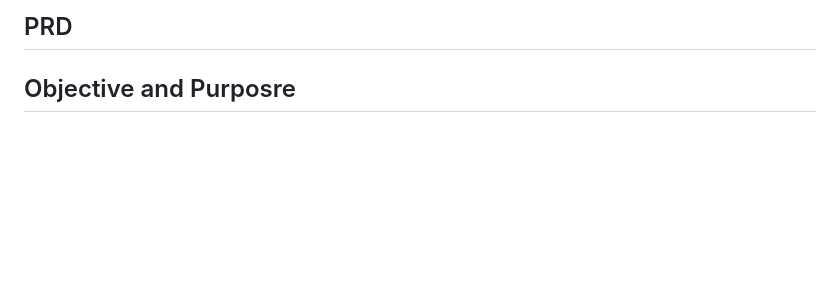
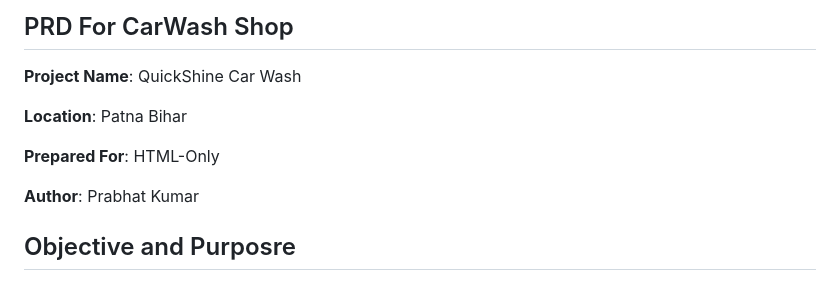
Before and after one commit to ByteWaliChai/Web-Dev-Cohort-by-Hitesh-Sir, a Markdown page: HTML/CarWash Shop Project/prd.md, the part around the change. Rendered like a GitHub page; blank space fills up the shorter version.

```diff
--- a/HTML/CarWash Shop Project/prd.md
+++ b/HTML/CarWash Shop Project/prd.md
@@ -1,4 +1,12 @@
-## PRD
+## PRD For CarWash Shop
+
+**Project Name**: QuickShine Car Wash
+
+**Location**: Patna Bihar
+
+**Prepared For**: HTML-Only
+
+**Author**: Prabhat Kumar
 
 ## Objective and Purposre
 The goal is to start a Car Wash Service in Patna that is easy to find, affordable, and trustworthy, especially for people who face difficulty locating nearby car washing options or booking reliable services.
```
Also changed, not shown: HTML/Salon Project/prd.md (added, +91 -0 lines).
